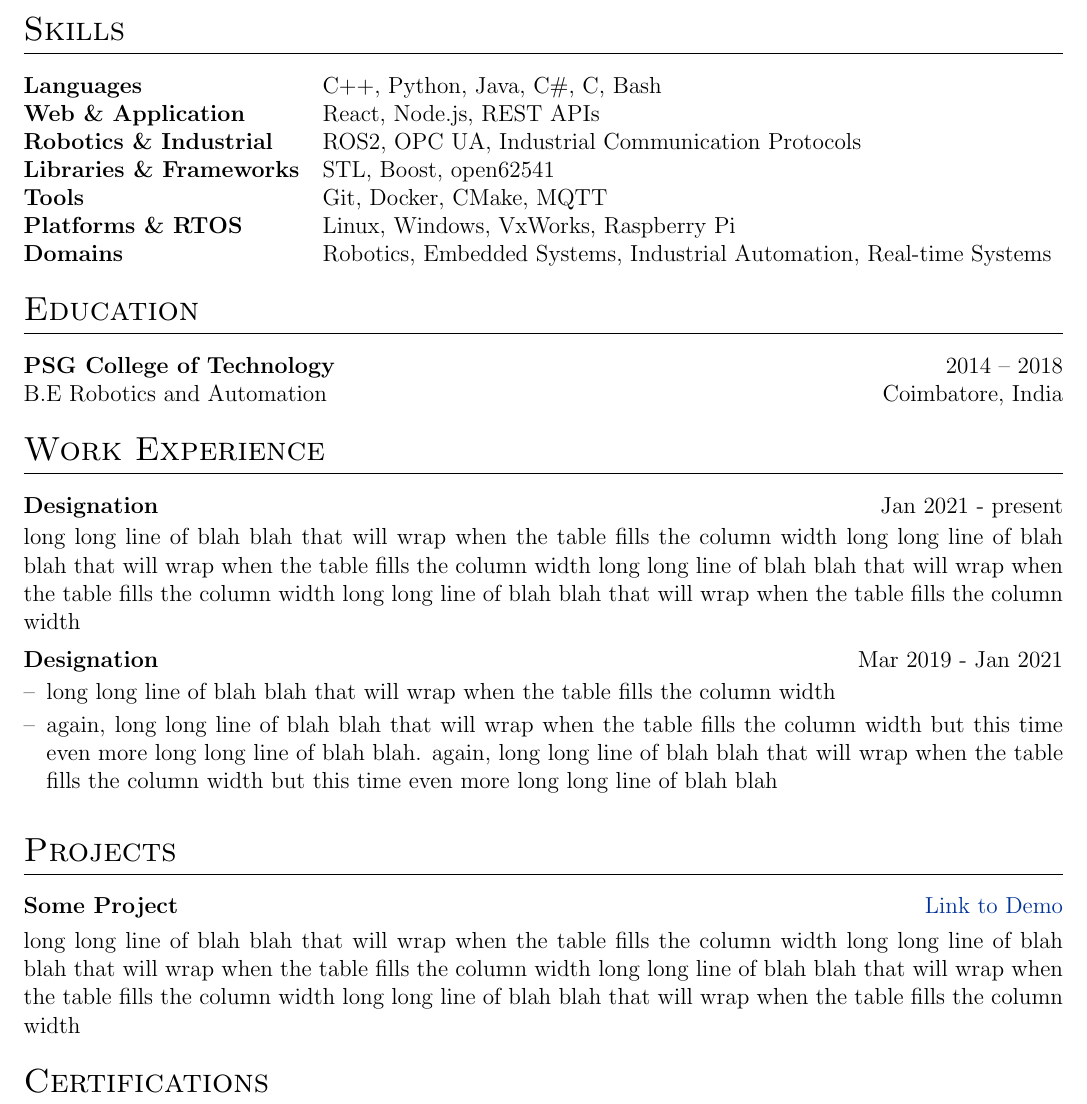
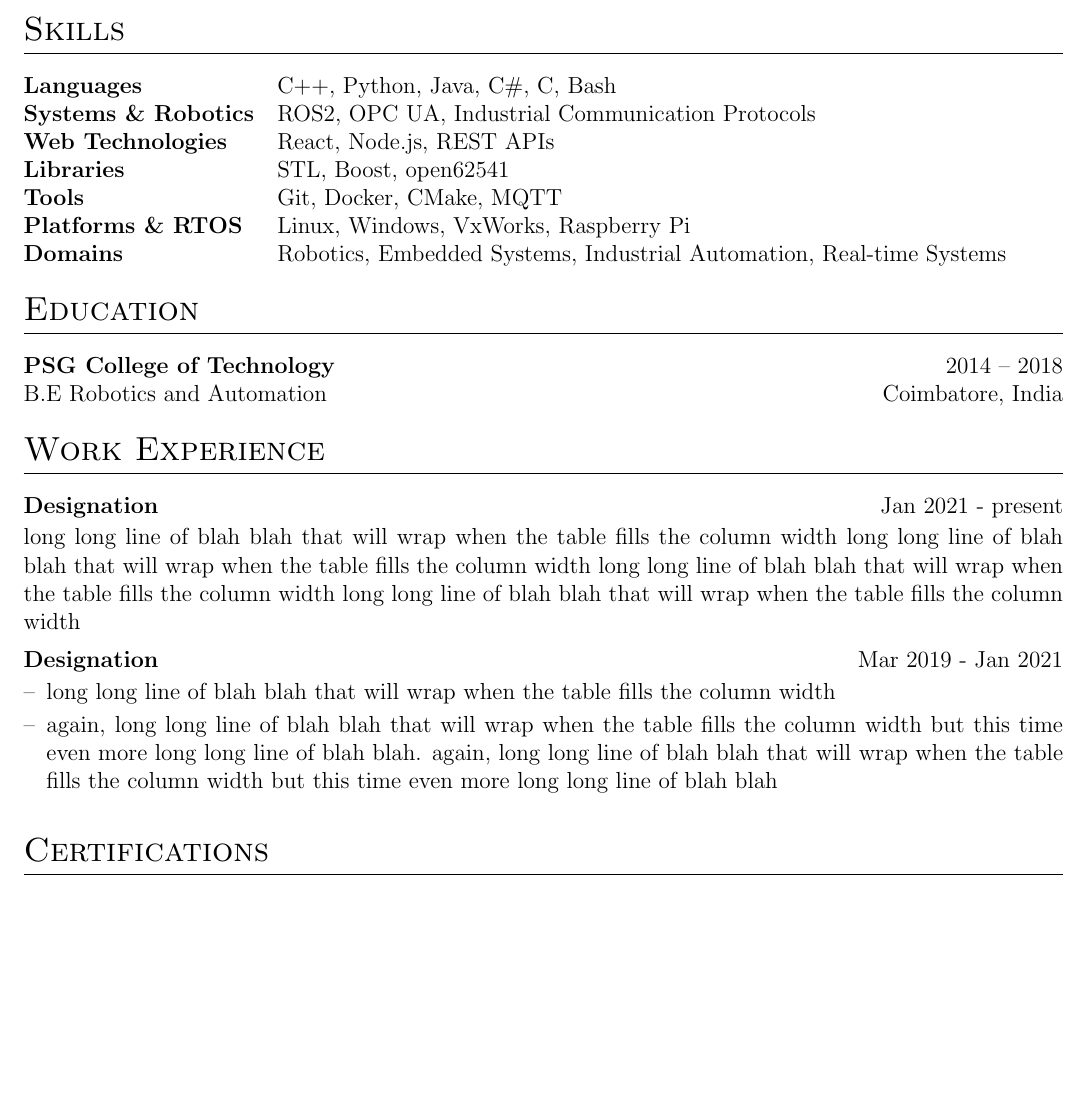
Before and after one commit to aaghash17/resume, a LaTeX CV (cv.tex): part of the page, cut so that both start at the same text, the shorter picture padded with empty space. Compiled offline with pdfLaTeX.

Commit message:
Refactor CV structure: remove unused packages and simplify skills section

```diff
--- a/cv.tex
+++ b/cv.tex
@@ -28,7 +28,6 @@
 
 %to prevent spillover of tabular into next pages
 \usepackage{supertabular}
-\usepackage{tabularx}
 \newlength{\fullcollw}
 \setlength{\fullcollw}{0.47\textwidth}
 
@@ -42,15 +41,10 @@
 \titleformat{\section}{\Large\scshape\raggedright}{}{0em}{}[\titlerule]
 \titlespacing{\section}{0pt}{10pt}{10pt}
 
-%for publications
-\usepackage[style=authoryear,sorting=ynt, maxbibnames=2]{biblatex}
-
 %Setup hyperref package, and colours for links
 \usepackage[unicode, draft=false]{hyperref}
 \definecolor{linkcolour}{rgb}{0,0.2,0.6}
 \hypersetup{colorlinks,breaklinks,urlcolor=linkcolour,linkcolor=linkcolour}
-%\addbibresource{citations.bib}
-\setlength\bibitemsep{1em}
 
 %for social icons
 \usepackage{fontawesome5}
@@ -115,13 +102,13 @@
 %----------------------------------------------------------------------------------------
 \section{Skills}
 \begin{tabularx}{\linewidth}{@{}>{\bfseries}l X@{}}
-Languages & \normalsize{C++, Python, Java, C\#, C, Bash} \\
-Web \& Application & \normalsize{React, Node.js, REST APIs} \\
-Robotics \& Industrial & \normalsize{ROS2, OPC UA, Industrial Communication Protocols} \\
-Libraries \& Frameworks & \normalsize{STL, Boost, open62541} \\
-Tools & \normalsize{Git, Docker, CMake, MQTT} \\
-Platforms \& RTOS & \normalsize{Linux, Windows, VxWorks, Raspberry Pi} \\
-Domains & \normalsize{Robotics, Embedded Systems, Industrial Automation, Real-time Systems} \\
+Languages & C++, Python, Java, C\#, C, Bash \\
+Systems \& Robotics & ROS2, OPC UA, Industrial Communication Protocols \\
+Web Technologies & React, Node.js, REST APIs \\
+Libraries & STL, Boost, open62541 \\
+Tools & Git, Docker, CMake, MQTT \\
+Platforms \& RTOS & Linux, Windows, VxWorks, Raspberry Pi \\
+Domains & Robotics, Embedded Systems, Industrial Automation, Real-time Systems \\
 \end{tabularx}
 
 %----------------------------------------------------------------------------------------
@@ -150,12 +142,11 @@ long long line of blah blah that will wrap when the table fills the column width
 \end{joblong}
 
 %Projects
-\section{Projects}
-
-\begin{tabularx}{\linewidth}{ @{}l r@{} }
-\textbf{Some Project} & \hfill \href{https://some-link.com}{Link to Demo} \\[3.75pt]
-\multicolumn{2}{@{}X@{}}{long long line of blah blah that will wrap when the table fills the column width long long line of blah blah that will wrap when the table fills the column width long long line of blah blah that will wrap when the table fills the column width long long line of blah blah that will wrap when the table fills the column width}  \\
-\end{tabularx}
+%\section{Projects}
+%\begin{tabularx}{\linewidth}{ @{}l r@{} }
+%\textbf{Some Project} & \hfill \href{https://some-link.com}{Link to Demo} \\[3.75pt]
+%\multicolumn{2}{@{}X@{}}{long long line of blah blah that will wrap when the table fills the %column width long long line of blah blah that will wrap when the table fills the column width %long long line of blah blah that will wrap when the table fills the column width long long line %of blah blah that will wrap when the table fills the column width}  \\
+%\end{tabularx}
 
 %----------------------------------------------------------------------------------------
 %	CERTIFICATIONS
```
Also changed, not shown: cv.tex (16 more changed lines).
